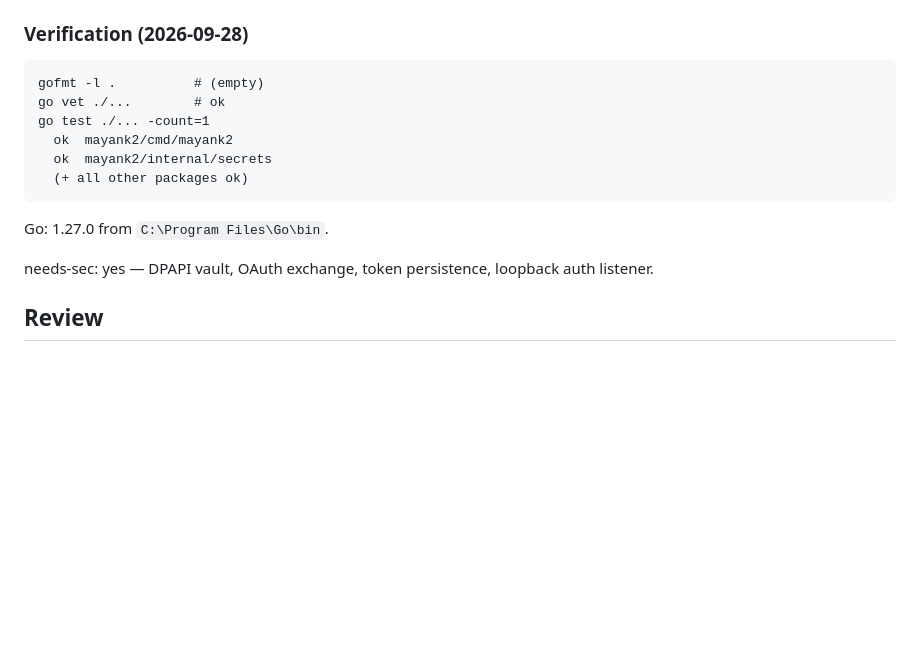
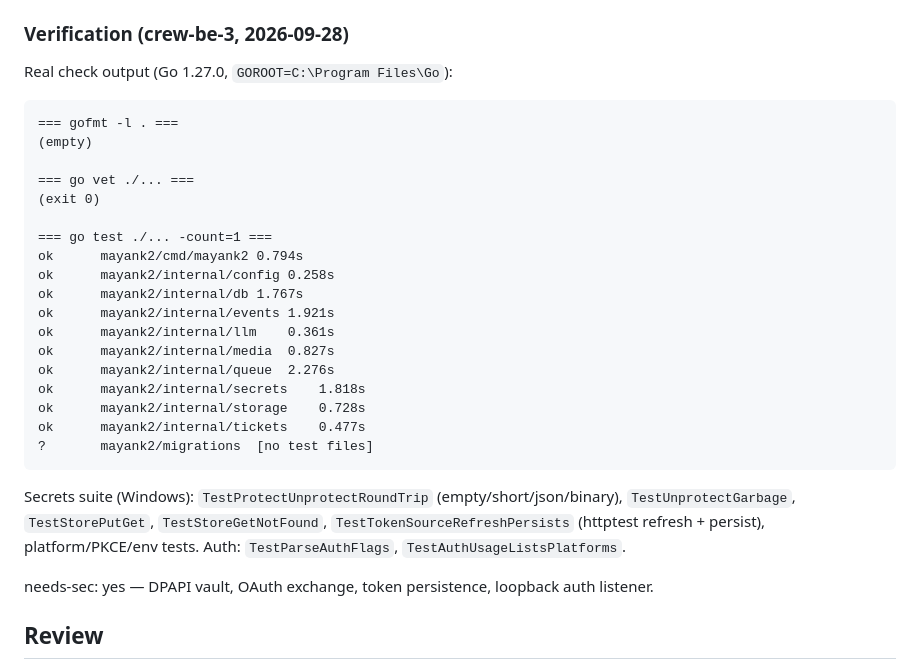
Before and after one commit to Mayankmishra110/Me2.0, a Markdown page: tickets/M2-110.md, the part around the change. Drawn GitHub-style; blank space fills up the shorter version.

Commit message:
docs(M2-110): paste real gofmt/vet/test output in Notes
Co-authored-by: Cursor <cursoragent@cursor.com>

````diff
--- a/tickets/M2-110.md
+++ b/tickets/M2-110.md
@@ -45,16 +45,35 @@ ARCHITECTURE §7
 - Risks: loopback-only redirect; state CSRF; never print tokens; `needs-sec: yes`.
 - Dep: `golang.org/x/oauth2` (direct). No schema change (`oauth_tokens` already in 001_init).
 
-### Verification (2026-09-28)
+### Verification (crew-be-3, 2026-09-28)
+
+Real check output (Go 1.27.0, `GOROOT=C:\Program Files\Go`):
+
 ```
-gofmt -l .          # (empty)
-go vet ./...        # ok
-go test ./... -count=1
-  ok  mayank2/cmd/mayank2
-  ok  mayank2/internal/secrets
-  (+ all other packages ok)
+=== gofmt -l . ===
+(empty)
+
+=== go vet ./... ===
+(exit 0)
+
+=== go test ./... -count=1 ===
+ok  	mayank2/cmd/mayank2	0.794s
+ok  	mayank2/internal/config	0.258s
+ok  	mayank2/internal/db	1.767s
+ok  	mayank2/internal/events	1.921s
+ok  	mayank2/internal/llm	0.361s
+ok  	mayank2/internal/media	0.827s
+ok  	mayank2/internal/queue	2.276s
+ok  	mayank2/internal/secrets	1.818s
+ok  	mayank2/internal/storage	0.728s
+ok  	mayank2/internal/tickets	0.477s
+?   	mayank2/migrations	[no test files]
 ```
-Go: 1.27.0 from `C:\Program Files\Go\bin`.
+
+Secrets suite (Windows): `TestProtectUnprotectRoundTrip` (empty/short/json/binary),
+`TestUnprotectGarbage`, `TestStorePutGet`, `TestStoreGetNotFound`,
+`TestTokenSourceRefreshPersists` (httptest refresh + persist), platform/PKCE/env tests.
+Auth: `TestParseAuthFlags`, `TestAuthUsageListsPlatforms`.
 
 needs-sec: yes — DPAPI vault, OAuth exchange, token persistence, loopback auth listener.
 
````
